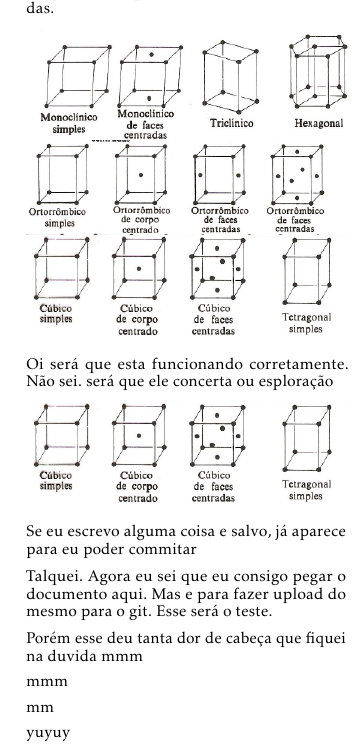
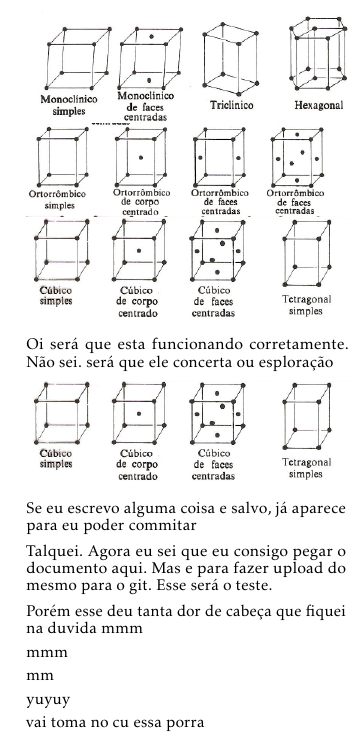
Before and after one commit to duborgis/CIMAT-CS, a LaTeX document (hilfszettel.tex, which reads inhalt/aussagen.tex): part of the page, cut so that both start at the same text. Compiled offline with pdfLaTeX.

Commit message:
VAITOMANOCU

```diff
--- a/inhalt/aussagen.tex
+++ b/inhalt/aussagen.tex
@@ -304,6 +304,10 @@ mm
 
 yuyuy
 
+
+
+
+vai toma no cu essa porra
 %\subsection*{Aussage}
 %Eine Aussage ist ein Satz, der entweder wahr oder falsch ist, also nie beides zugleich.
 %Wahre Aussagen haben den Wahrheitswert $w$ und falsche Aussagen den
```
